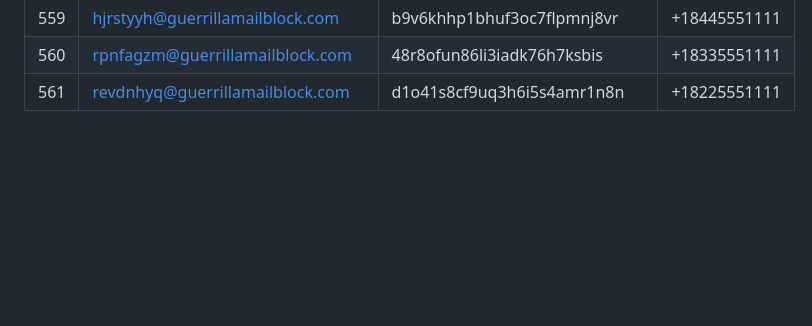
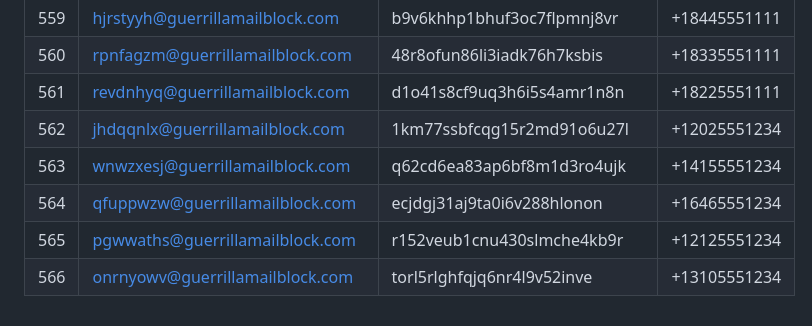
Before and after one commit to Veexdevs/Email, a Markdown page: README.md, the part around the change. GitHub-like rendering; blank space fills up the shorter version.

Commit message:
Add 5 new entries

```diff
--- a/README.md
+++ b/README.md
@@ -565,3 +565,8 @@ Auto-generated temporary email and SMS number pairs.
 | 559 | hjrstyyh@guerrillamailblock.com | b9v6khhp1bhuf3oc7flpmnj8vr | +18445551111 |
 | 560 | rpnfagzm@guerrillamailblock.com | 48r8ofun86li3iadk76h7ksbis | +18335551111 |
 | 561 | revdnhyq@guerrillamailblock.com | d1o41s8cf9uq3h6i5s4amr1n8n | +18225551111 |
+| 562 | jhdqqnlx@guerrillamailblock.com | 1km77ssbfcqg15r2md91o6u27l | +12025551234 |
+| 563 | wnwzxesj@guerrillamailblock.com | q62cd6ea83ap6bf8m1d3ro4ujk | +14155551234 |
+| 564 | qfuppwzw@guerrillamailblock.com | ecjdgj31aj9ta0i6v288hlonon | +16465551234 |
+| 565 | pgwwaths@guerrillamailblock.com | r152veub1cnu430slmche4kb9r | +12125551234 |
+| 566 | onrnyowv@guerrillamailblock.com | torl5rlghfqjq6nr4l9v52inve | +13105551234 |
```
